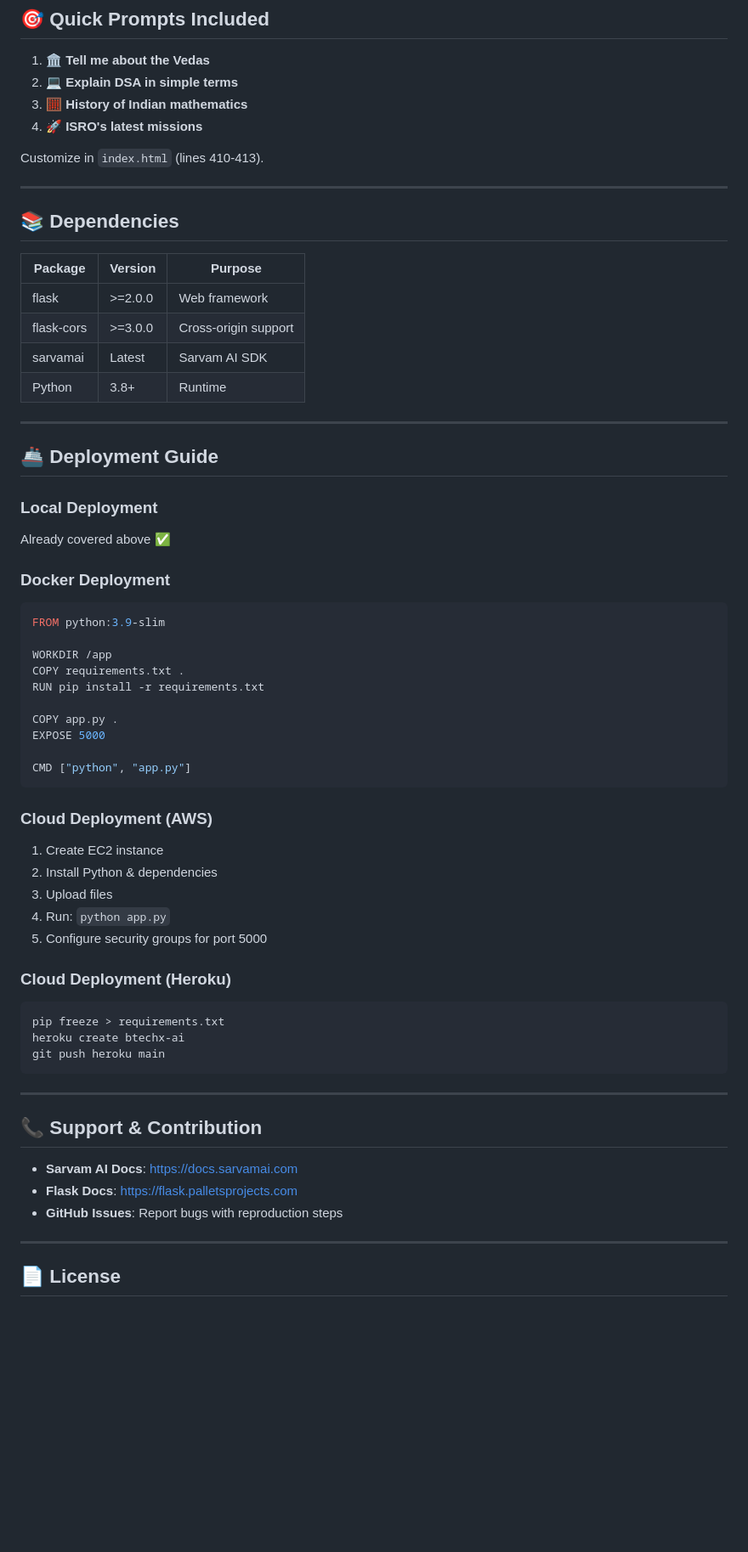
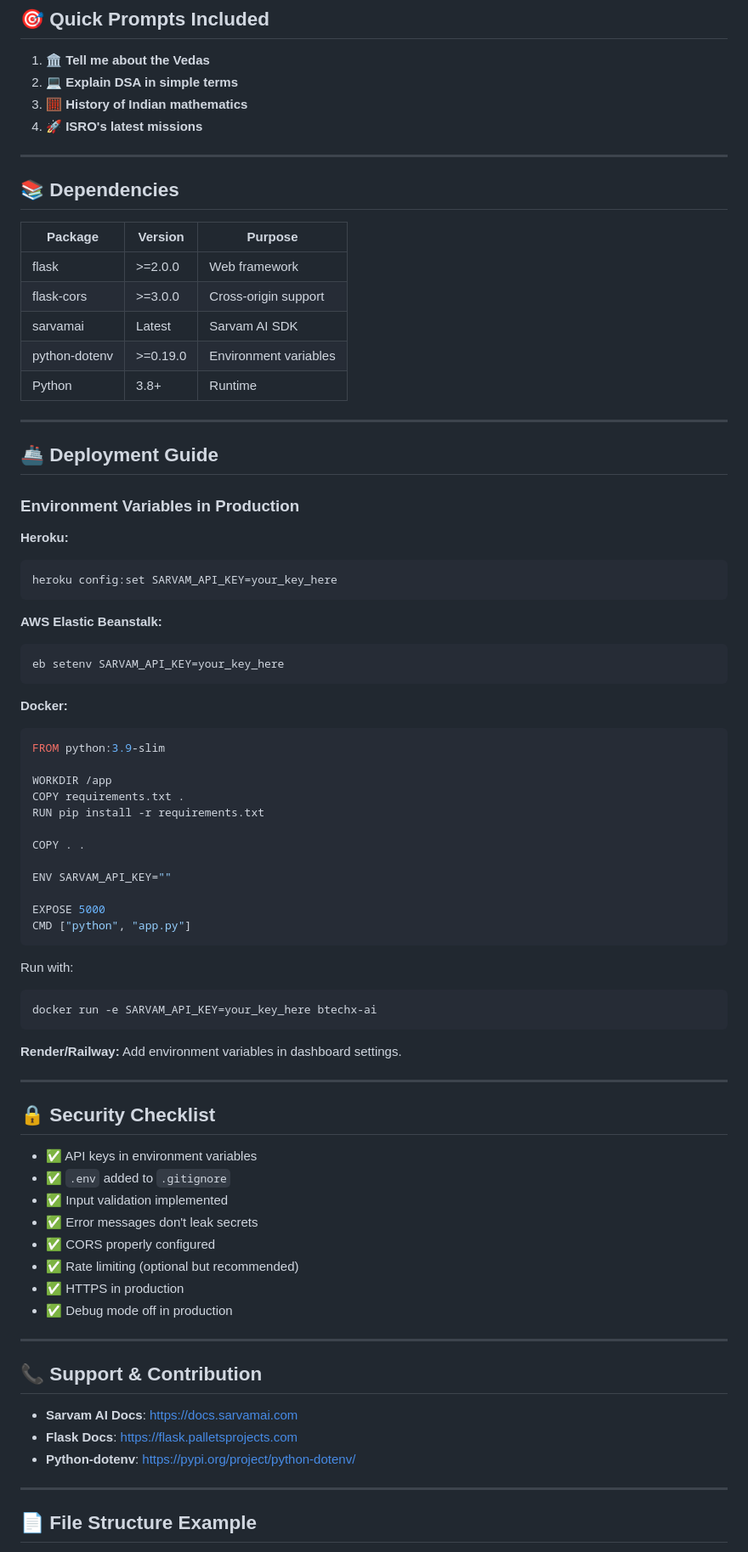
Before and after one commit to aryavartsubhammoharana/btechxai, a Markdown page: README.md, the part around one of its changes. Shown at 85% size. GitHub-like rendering; blank space fills up the shorter version.

````diff
--- a/README.md
+++ b/README.md
@@ -352,8 +420,6 @@ Supported roles:
 3. 🧮 **History of Indian mathematics**
 4. 🚀 **ISRO's latest missions**
 
-Customize in `index.html` (lines 410-413).
-
 ---
 
 ## 📚 Dependencies
@@ -363,16 +429,26 @@ Customize in `index.html` (lines 410-413).
 | flask | >=2.0.0 | Web framework |
 | flask-cors | >=3.0.0 | Cross-origin support |
 | sarvamai | Latest | Sarvam AI SDK |
+| python-dotenv | >=0.19.0 | Environment variables |
 | Python | 3.8+ | Runtime |
 
 ---
 
 ## 🚢 Deployment Guide
 
-### Local Deployment
-Already covered above ✅
+### Environment Variables in Production
 
-### Docker Deployment
+**Heroku:**
+```bash
+heroku config:set SARVAM_API_KEY=your_key_here
+```
+
+**AWS Elastic Beanstalk:**
+```bash
+eb setenv SARVAM_API_KEY=your_key_here
+```
+
+**Docker:**
 ```dockerfile
 FROM python:3.9-slim
 
@@ -380,25 +456,34 @@ WORKDIR /app
 COPY requirements.txt .
 RUN pip install -r requirements.txt
 
-COPY app.py .
+COPY . .
+
+ENV SARVAM_API_KEY=""
+
 EXPOSE 5000
-
 CMD ["python", "app.py"]
 ```
 
-### Cloud Deployment (AWS)
-1. Create EC2 instance
-2. Install Python & dependencies
-3. Upload files
-4. Run: `python app.py`
-5. Configure security groups for port 5000
+Run with:
+```bash
+docker run -e SARVAM_API_KEY=your_key_here btechx-ai
+```
 
-### Cloud Deployment (Heroku)
-```bash
-pip freeze > requirements.txt
-heroku create btechx-ai
-git push heroku main
-```
+**Render/Railway:**
+Add environment variables in dashboard settings.
+
+---
+
+## 🔒 Security Checklist
+
+- ✅ API keys in environment variables
+- ✅ `.env` added to `.gitignore`
+- ✅ Input validation implemented
+- ✅ Error messages don't leak secrets
+- ✅ CORS properly configured
+- ✅ Rate limiting (optional but recommended)
+- ✅ HTTPS in production
+- ✅ Debug mode off in production
 
 ---
 
@@ -406,9 +491,9 @@ git push heroku main
 
 - **Sarvam AI Docs**: https://docs.sarvamai.com
 - **Flask Docs**: https://flask.palletsprojects.com
-- **GitHub Issues**: Report bugs with reproduction steps
+- **Python-dotenv**: https://pypi.org/project/python-dotenv/
 
 ---
 
-## 📄 License
+## 📄 File Structure Example
 
````
Also changed, not shown: other parts of README.md (+213 -110 lines).
